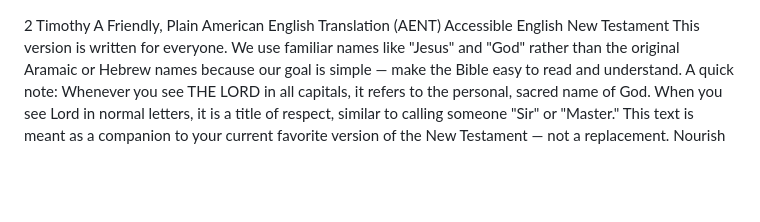
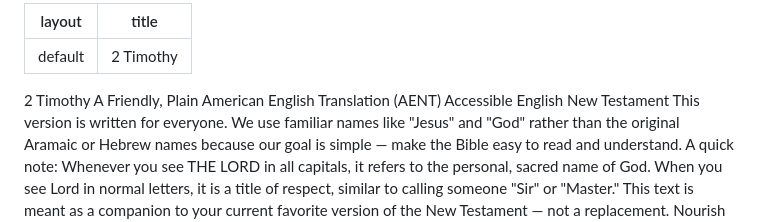
Before and after one commit to AENT-Project/AENT, a Markdown page: 16 2 Timothy AENT.md, the part around the change. GitHub-like rendering; blank space fills up the shorter version.

```diff
--- a/16 2 Timothy AENT.md
+++ b/16 2 Timothy AENT.md
@@ -1,3 +1,7 @@
+---
+layout: default
+title: 2 Timothy
+---
 2 Timothy
 A Friendly, Plain American English Translation
 (AENT) Accessible English New Testament
```
